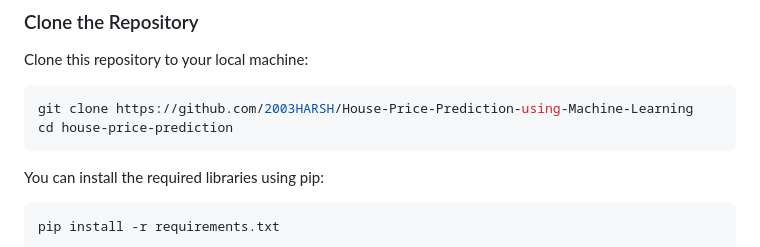
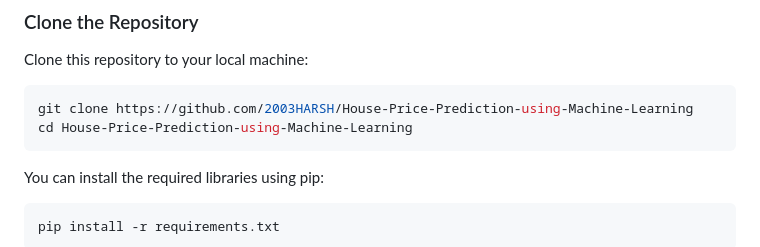
Before and after one commit to 2003HARSH/House-Price-Prediction-using-Machine-Learning, a Markdown page: README.md, the part around the change. Drawn GitHub-style.

````diff
--- a/README.md
+++ b/README.md
@@ -39,7 +39,7 @@ Clone this repository to your local machine:
 
 ```bash
 git clone https://github.com/2003HARSH/House-Price-Prediction-using-Machine-Learning
-cd house-price-prediction
+cd House-Price-Prediction-using-Machine-Learning
 ```
 You can install the required libraries using pip:
 
````
